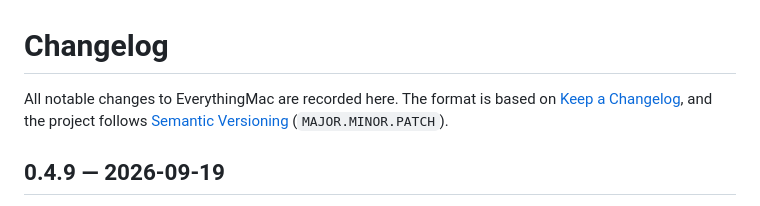
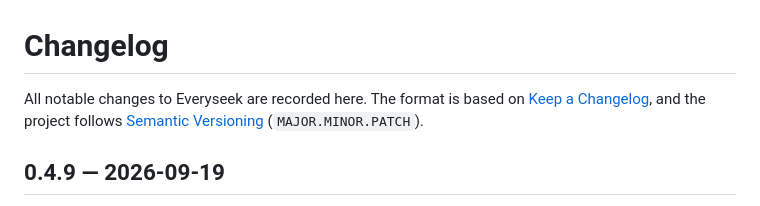
Before and after one commit to iruri-labs/Everyseek, a Markdown page: CHANGELOG.md, the part around the change. Drawn GitHub-style.

```diff
--- a/CHANGELOG.md
+++ b/CHANGELOG.md
@@ -1,6 +1,6 @@
 # Changelog
 
-All notable changes to EverythingMac are recorded here. The format is based on
+All notable changes to Everyseek are recorded here. The format is based on
 [Keep a Changelog](https://keepachangelog.com/en/1.1.0/), and the project follows
 [Semantic Versioning](https://semver.org/spec/v2.0.0.html) (`MAJOR.MINOR.PATCH`).
 
```
Also changed, not shown: README.md (+11 -24 lines).
